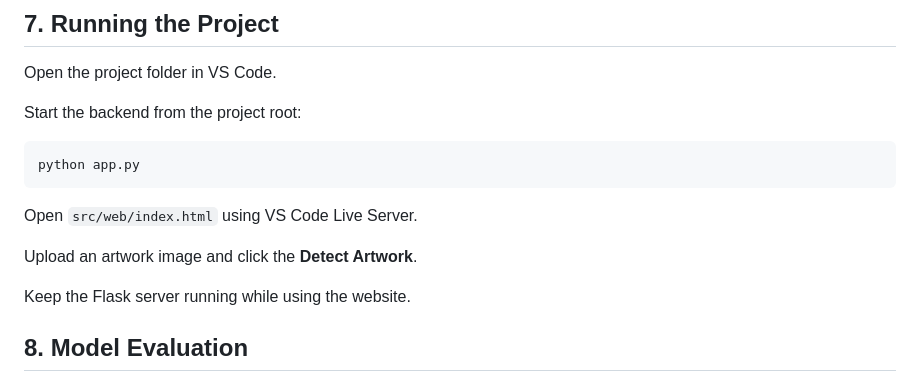
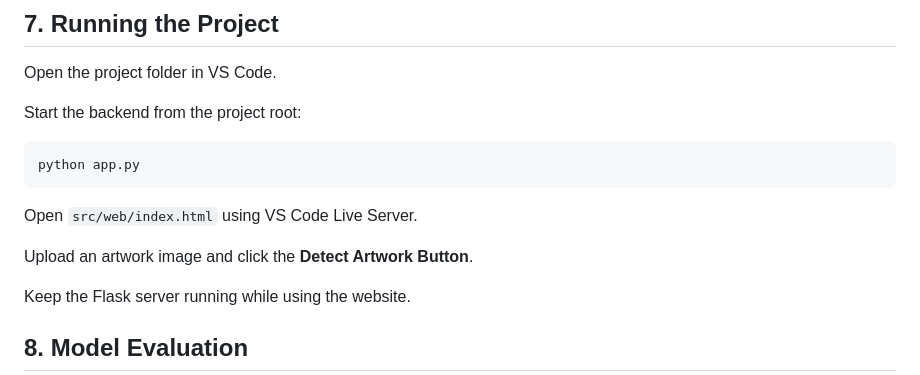
Before and after one commit to Fio-achsha4/AI_ART_DETECTOR, a Markdown page: README.md, the part around the change. GitHub-like rendering.

```diff
--- a/README.md
+++ b/README.md
@@ -81,7 +81,7 @@ python app.py
 
 Open `src/web/index.html` using VS Code Live Server.
 
-Upload an artwork image and click the **Detect Artwork**.
+Upload an artwork image and click the **Detect Artwork Button**.
 
 Keep the Flask server running while using the website.
 
```
